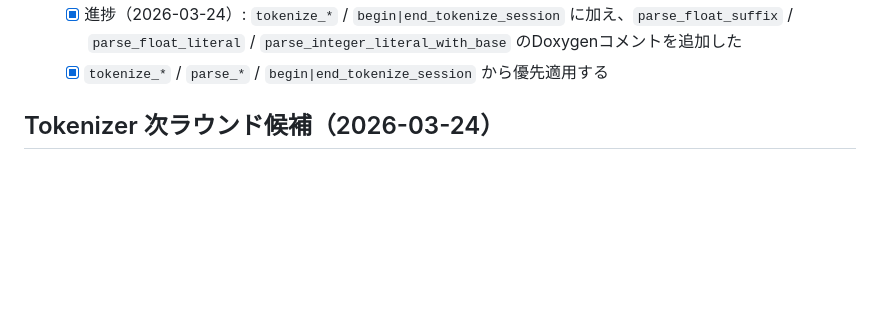
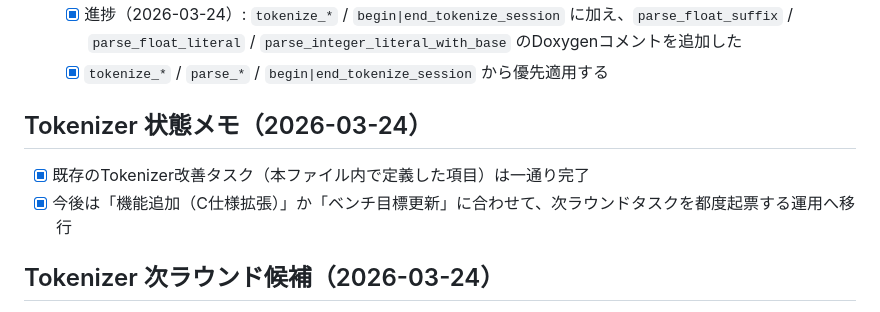
Before and after one commit to iwao0/ag_c, a Markdown page: docs/init_c11_compiler/task.md, the part around the change. Rendered like a GitHub page; blank space fills up the shorter version.

Commit message:
docs(task): note tokenizer backlog completion status

```diff
--- a/docs/init_c11_compiler/task.md
+++ b/docs/init_c11_compiler/task.md
@@ -590,6 +590,10 @@
 - [x] [P3] Tokenizer内部ヘルパーのDoxygenを最小テンプレートで揃え、引数/副作用/失敗条件を簡潔に明記する
   - [x] 進捗（2026-03-24）: `tokenize_*` / `begin|end_tokenize_session` に加え、`parse_float_suffix` / `parse_float_literal` / `parse_integer_literal_with_base` のDoxygenコメントを追加した
   - [x] `tokenize_*` / `parse_*` / `begin|end_tokenize_session` から優先適用する
+
+## Tokenizer 状態メモ（2026-03-24）
+- [x] 既存のTokenizer改善タスク（本ファイル内で定義した項目）は一通り完了
+- [x] 今後は「機能追加（C仕様拡張）」か「ベンチ目標更新」に合わせて、次ラウンドタスクを都度起票する運用へ移行
 
 ## Tokenizer 次ラウンド候補（2026-03-24）
 - [x] [P2] `parse_number_literal` の 0始まり分岐（`0x`/`0b`/8進）を専用ディスパッチ関数へ抽出し、レビュー観点を固定する
```
